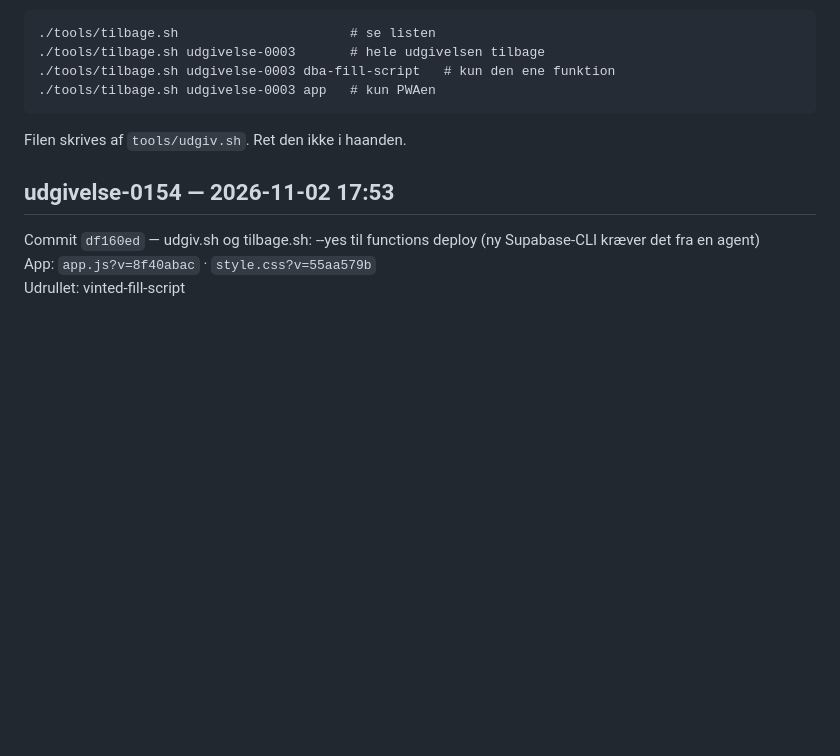
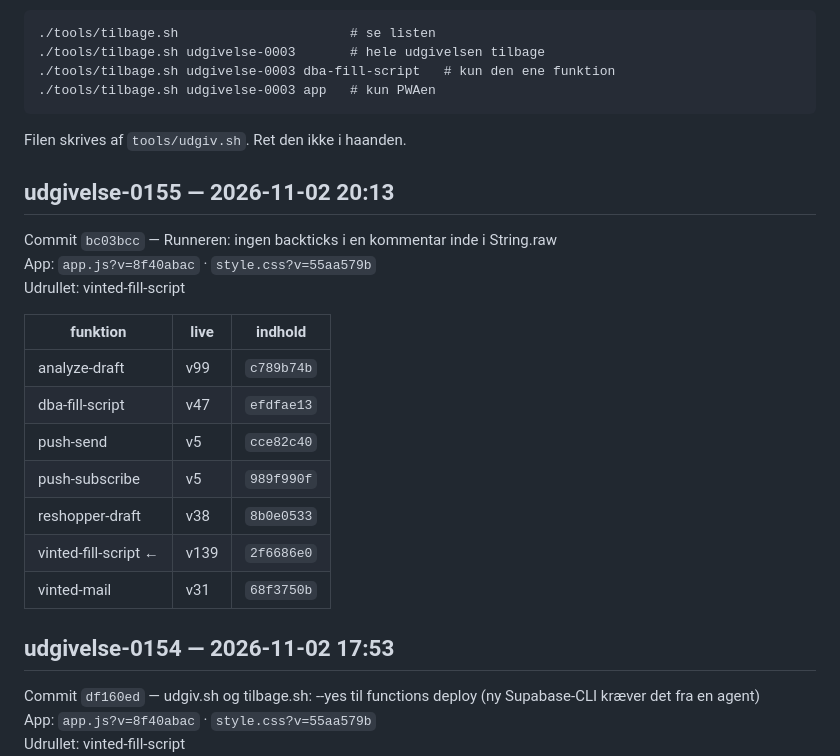
Before and after one commit to nikolajbak/vinted-udbakke, a Markdown page: UDGIVELSER.md, the part around the change. GitHub-like rendering; blank space fills up the shorter version.

Commit message:
Udgivelse udgivelse-0155

```diff
--- a/UDGIVELSER.md
+++ b/UDGIVELSER.md
@@ -14,6 +14,22 @@ udgivelser med samme fingeraftryk indeholder det samme.
 
 Filen skrives af `tools/udgiv.sh`. Ret den ikke i haanden.
 
+## udgivelse-0155 — 2026-11-02 20:13
+
+Commit `bc03bcc` — Runneren: ingen backticks i en kommentar inde i String.raw
+App: `app.js?v=8f40abac` · `style.css?v=55aa579b`
+Udrullet: vinted-fill-script
+
+| funktion | live | indhold |
+|---|---|---|
+| analyze-draft | v99 | `c789b74b` |
+| dba-fill-script | v47 | `efdfae13` |
+| push-send | v5 | `cce82c40` |
+| push-subscribe | v5 | `989f990f` |
+| reshopper-draft | v38 | `8b0e0533` |
+| vinted-fill-script ← | v139 | `2f6686e0` |
+| vinted-mail | v31 | `68f3750b` |
+
 ## udgivelse-0154 — 2026-11-02 17:53
 
 Commit `df160ed` — udgiv.sh og tilbage.sh: --yes til functions deploy (ny Supabase-CLI kræver det fra en agent)
```
